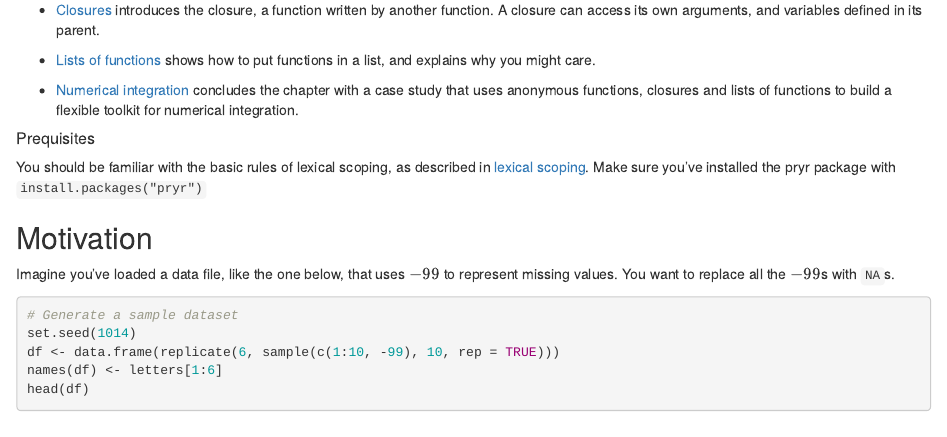
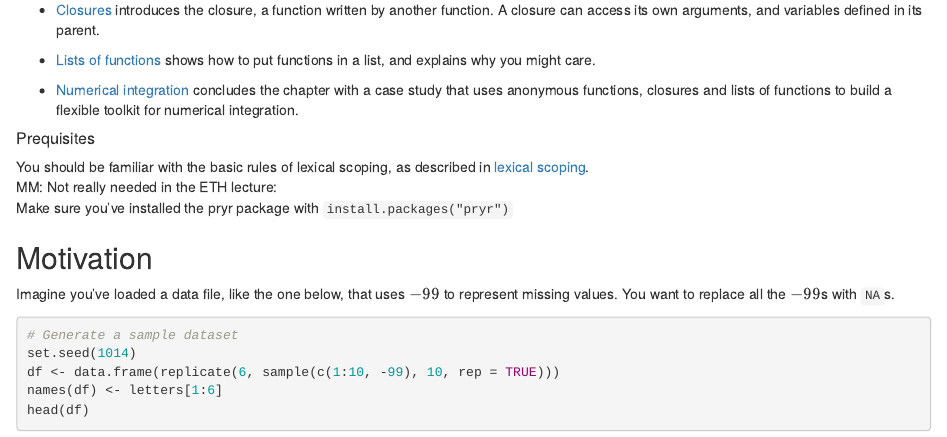
Before and after one commit to mmaechler/ProgRRR, an R Markdown document (ETH/R/functional-prog.Rmd): the page in a window 1100 px wide, from 590 px down. Rendered offline with R 4.5, knitr and Pandoc, with nearby package versions.

Commit message:
(cosmetic)

```diff
--- a/ETH/R/functional-prog.Rmd
+++ b/ETH/R/functional-prog.Rmd
@@ -32,7 +32,9 @@ The discussion of functional programming continues in the following two chapters
 
 ##### Prequisites
 
-You should be familiar with the basic rules of lexical scoping, as described in [lexical scoping](#lexical-scoping). Make sure you've installed the pryr package with `install.packages("pryr")`
+You should be familiar with the basic rules of lexical scoping, as described in [lexical scoping](#lexical-scoping).
+MM: Not really needed in the ETH lecture:
+Make sure you've installed the pryr package with `install.packages("pryr")`
 
 ## Motivation {#fp-motivation}
 
```
